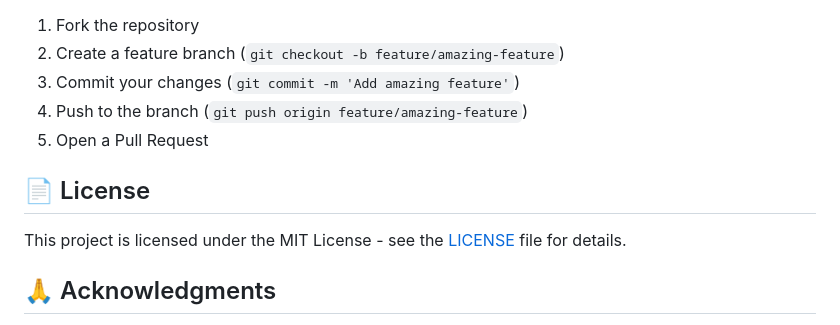
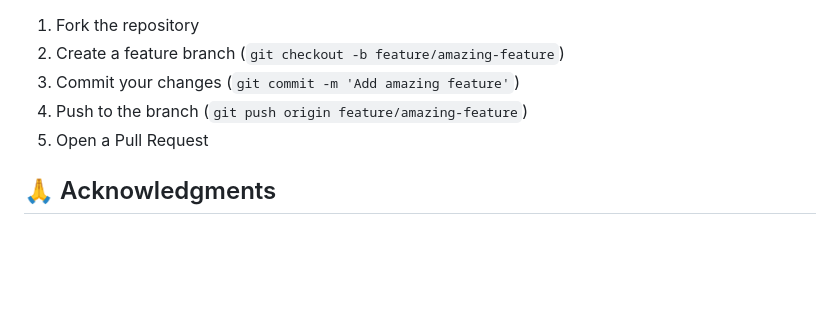
Before and after one commit to Pen4o1/ClashOfClansMobileApp, a Markdown page: README.md, the part around the change. Rendered like a GitHub page; blank space fills up the shorter version.

Commit message:
test to push actions

```diff
--- a/README.md
+++ b/README.md
@@ -211,10 +211,6 @@ The Flutter app can be:
 4. Push to the branch (`git push origin feature/amazing-feature`)
 5. Open a Pull Request
 
-## 📄 License
-
-This project is licensed under the MIT License - see the [LICENSE](LICENSE) file for details.
-
 ## 🙏 Acknowledgments
 
 - [Supercell](https://supercell.com/) for providing the game APIs
```
